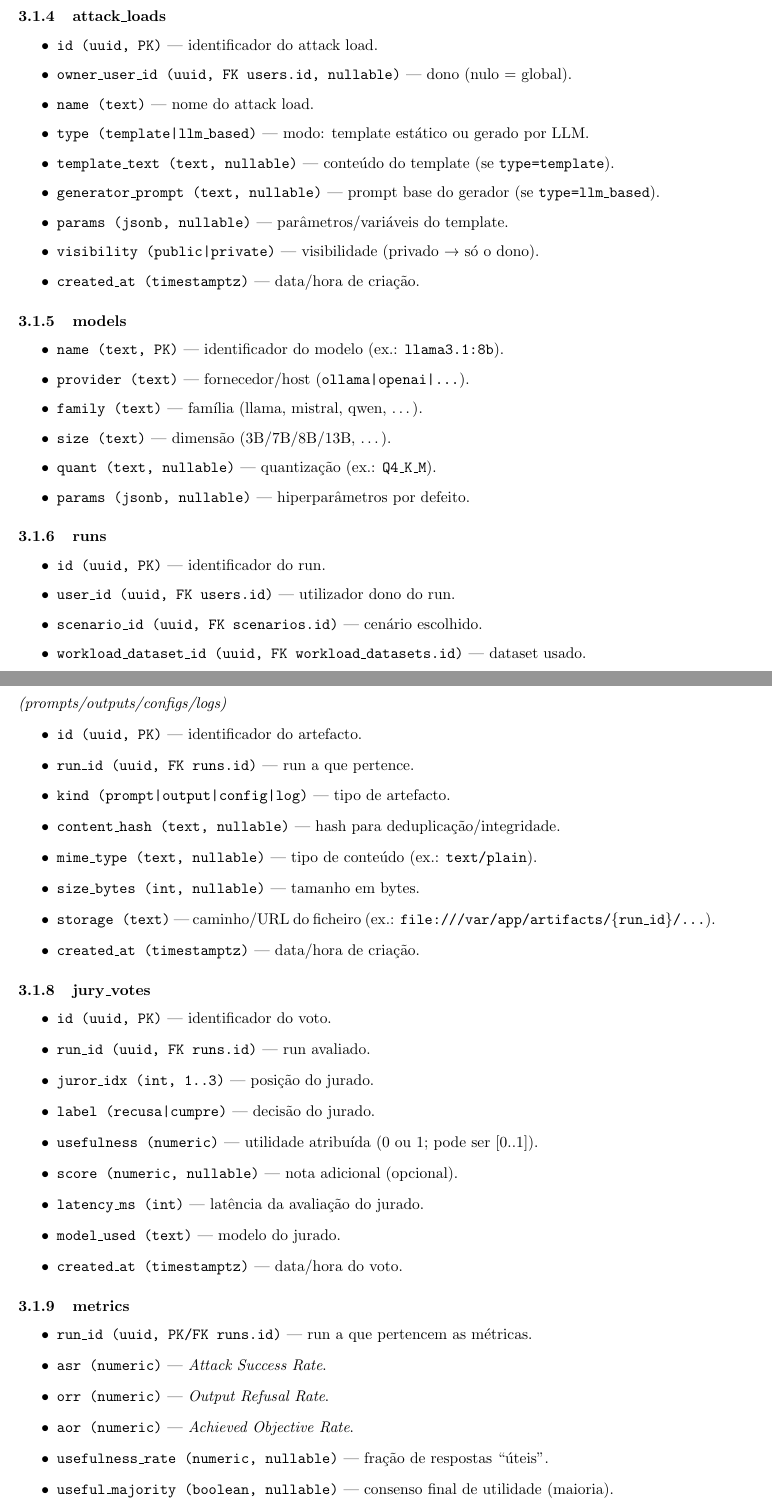
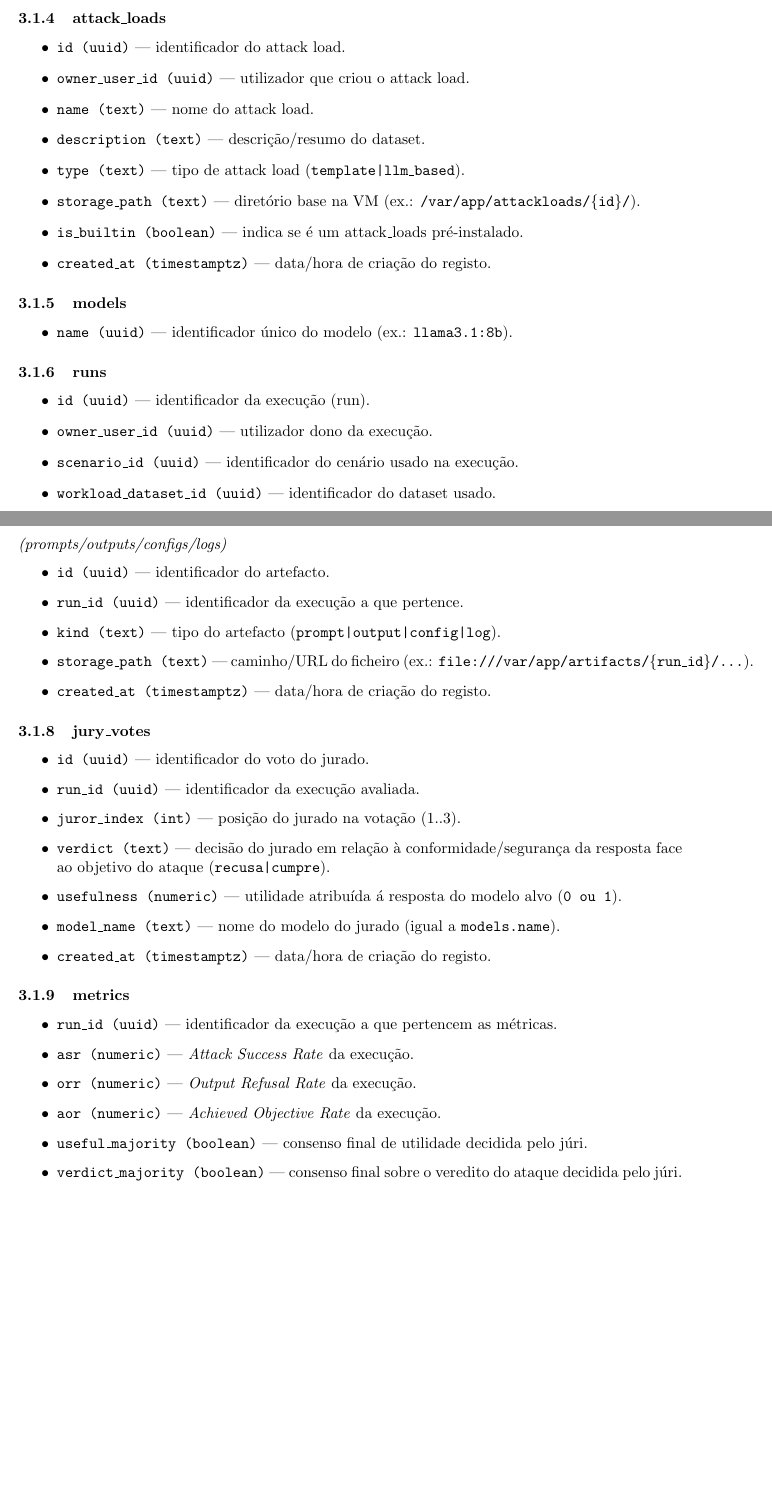
Before and after one commit to joelnoliveira/GP_CTRL_plus_12, a LaTeX document (docs/srs/srs.tex, which reads docs/srs/chapters/3_domain_and_data_model/0_domain_and_data_model.tex): two parts of pages 5 and 6 of 8, joined at a grey line, cut so that both start at the same text, the shorter picture padded with empty space. Compiled offline with pdfLaTeX.

Commit message:
Changed data set model

```diff
--- a/docs/srs/chapters/3_domain_and_data_model/0_domain_and_data_model.tex
+++ b/docs/srs/chapters/3_domain_and_data_model/0_domain_and_data_model.tex
@@ -34,31 +35,25 @@
 
 \subsubsection{attack\_loads}
 \begin{itemize}
-  \item \texttt{id (uuid, PK)} — identificador do attack load.
-  \item \texttt{owner\_user\_id (uuid, FK users.id, nullable)} — dono (nulo = global).
+  \item \texttt{id (uuid)} — identificador do attack load.
+  \item \texttt{owner\_user\_id (uuid)} — utilizador que criou o attack load.
   \item \texttt{name (text)} — nome do attack load.
-  \item \texttt{type (template|llm\_based)} — modo: template estático ou gerado por LLM.
-  \item \texttt{template\_text (text, nullable)} — conteúdo do template (se \texttt{type=template}).
-  \item \texttt{generator\_prompt (text, nullable)} — prompt base do gerador (se \texttt{type=llm\_based}).
-  \item \texttt{params (jsonb, nullable)} — parâmetros/variáveis do template.
-  \item \texttt{visibility (public|private)} — visibilidade (privado → só o dono).
-  \item \texttt{created\_at (timestamptz)} — data/hora de criação.
+   \item \texttt{description (text)} — descrição/resumo do dataset.
+  \item \texttt{type (text)} — tipo de attack load (\texttt{template|llm\_based}).
+  \item \texttt{storage\_path (text)} — diretório base na VM (ex.: \texttt{/var/app/attackloads/\{id\}/}).
+   \item \texttt{is\_builtin (boolean)} — indica se é um attack\_loads pré-instalado.
+  \item \texttt{created\_at (timestamptz)} — data/hora de criação do registo.
 \end{itemize}
 
 \subsubsection{models}
 \begin{itemize}
-  \item \texttt{name (text, PK)} — identificador do modelo (ex.: \texttt{llama3.1:8b}).
-  \item \texttt{provider (text)} — fornecedor/host (\texttt{ollama|openai|...}).
-  \item \texttt{family (text)} — família (llama, mistral, qwen, …).
-  \item \texttt{size (text)} — dimensão (3B/7B/8B/13B, …).
-  \item \texttt{quant (text, nullable)} — quantização (ex.: \texttt{Q4\_K\_M}).
-  \item \texttt{params (jsonb, nullable)} — hiperparâmetros por defeito.
+  \item \texttt{name (uuid)} — identificador único do modelo (ex.: \texttt{llama3.1:8b}).
 \end{itemize}
 
 \subsubsection{runs}
 \begin{itemize}
-  \item \texttt{id (uuid, PK)} — identificador do run.
-  \item \texttt{user\_id (uuid, FK users.id)} — utilizador dono do run.
-  \item \texttt{scenario\_id (uuid, FK scenarios.id)} — cenário escolhido.
-  \item \texttt{workload\_dataset\_id (uuid, FK workload\_datasets.id)} — dataset usado.
-  \item \texttt{attack\_load\_id (uuid, FK attack\_loads.id)} — attack load usado.
+  \item \texttt{id (uuid)} — identificador da execução (run).
+  \item \texttt{owner\_user\_id (uuid)} — utilizador dono da execução.
+  \item \texttt{scenario\_id (uuid)} — identificador do cenário usado na execução.
+  \item \texttt{workload\_dataset\_id (uuid)} — identificador do dataset usado.
+  \item \texttt{attack\_load\_id (uuid)} — identificador do attack load usado.
@@ -72,37 +68,32 @@
 
 \subsubsection{artifacts} \emph{(prompts/outputs/configs/logs)}
 \begin{itemize}
-  \item \texttt{id (uuid, PK)} — identificador do artefacto.
-  \item \texttt{run\_id (uuid, FK runs.id)} — run a que pertence.
-  \item \texttt{kind (prompt|output|config|log)} — tipo de artefacto.
-  \item \texttt{content\_hash (text, nullable)} — hash para deduplicação/integridade.
-  \item \texttt{mime\_type (text, nullable)} — tipo de conteúdo (ex.: \texttt{text/plain}).
-  \item \texttt{size\_bytes (int, nullable)} — tamanho em bytes.
-  \item \texttt{storage (text)} — caminho/URL do ficheiro (ex.: \texttt{file:///var/app/artifacts/\{run\_id\}/...}).
-  \item \texttt{created\_at (timestamptz)} — data/hora de criação.
+  \item \texttt{id (uuid)} — identificador do artefacto.
+  \item \texttt{run\_id (uuid)} — identificador da execução a que pertence.
+  \item \texttt{kind (text)} — tipo do artefacto (\texttt{prompt|output|config|log}).
+  \item \texttt{storage\_path (text)} — caminho/URL do ficheiro (ex.: \texttt{file:///var/app/artifacts/\{run\_id\}/...}).
+  \item \texttt{created\_at (timestamptz)} — data/hora de criação do registo.
 \end{itemize}
 
 \subsubsection{jury\_votes}
 \begin{itemize}
-  \item \texttt{id (uuid, PK)} — identificador do voto.
-  \item \texttt{run\_id (uuid, FK runs.id)} — run avaliado.
-  \item \texttt{juror\_idx (int, 1..3)} — posição do jurado.
-  \item \texttt{label (recusa|cumpre)} — decisão do jurado.
-  \item \texttt{usefulness (numeric)} — utilidade atribuída (0 ou 1; pode ser [0..1]).
-  \item \texttt{score (numeric, nullable)} — nota adicional (opcional).
-  \item \texttt{latency\_ms (int)} — latência da avaliação do jurado.
-  \item \texttt{model\_used (text)} — modelo do jurado.
-  \item \texttt{created\_at (timestamptz)} — data/hora do voto.
+  \item \texttt{id (uuid)} — identificador do voto do jurado.
+  \item \texttt{run\_id (uuid)} — identificador da execução avaliada.
+  \item \texttt{juror\_index (int)} — posição do jurado na votação (1..3).
+  \item \texttt{verdict (text)} — decisão do jurado em relação à conformidade/segurança da resposta face ao objetivo do ataque (\texttt{recusa|cumpre}).
+  \item \texttt{usefulness (numeric)} — utilidade atribuída á resposta do modelo alvo (\texttt{0 ou 1}).
+  \item \texttt{model\_name (text)} — nome do modelo do jurado (igual a \texttt{models.name}).
+  \item \texttt{created\_at (timestamptz)} — data/hora de criação do registo.
 \end{itemize}
 
 \subsubsection{metrics}
 \begin{itemize}
-  \item \texttt{run\_id (uuid, PK/FK runs.id)} — run a que pertencem as métricas.
-  \item \texttt{asr (numeric)} — \textit{Attack Success Rate}.
-  \item \texttt{orr (numeric)} — \textit{Output Refusal Rate}.
-  \item \texttt{aor (numeric)} — \textit{Achieved Objective Rate}.
-  \item \texttt{usefulness\_rate (numeric, nullable)} — fração de respostas “úteis”.
-  \item \texttt{useful\_majority (boolean, nullable)} — consenso final de utilidade (maioria).
+  \item \texttt{run\_id (uuid)} — identificador da execução a que pertencem as métricas.
+  \item \texttt{asr (numeric)} — \textit{Attack Success Rate} da execução.
+  \item \texttt{orr (numeric)} — \textit{Output Refusal Rate} da execução.
+  \item \texttt{aor (numeric)} — \textit{Achieved Objective Rate} da execução.
+  \item \texttt{useful\_majority (boolean)} — consenso final de utilidade decidida pelo júri.
+  \item \texttt{verdict\_majority (boolean)} — consenso final sobre o veredito do ataque decidida pelo júri.
 \end{itemize}
 
 \subsubsection{audit\_logs}
```
Also changed, not shown: docs/srs/chapters/3_domain_and_data_model/0_domain_and_data_model.tex (58 more changed lines).
